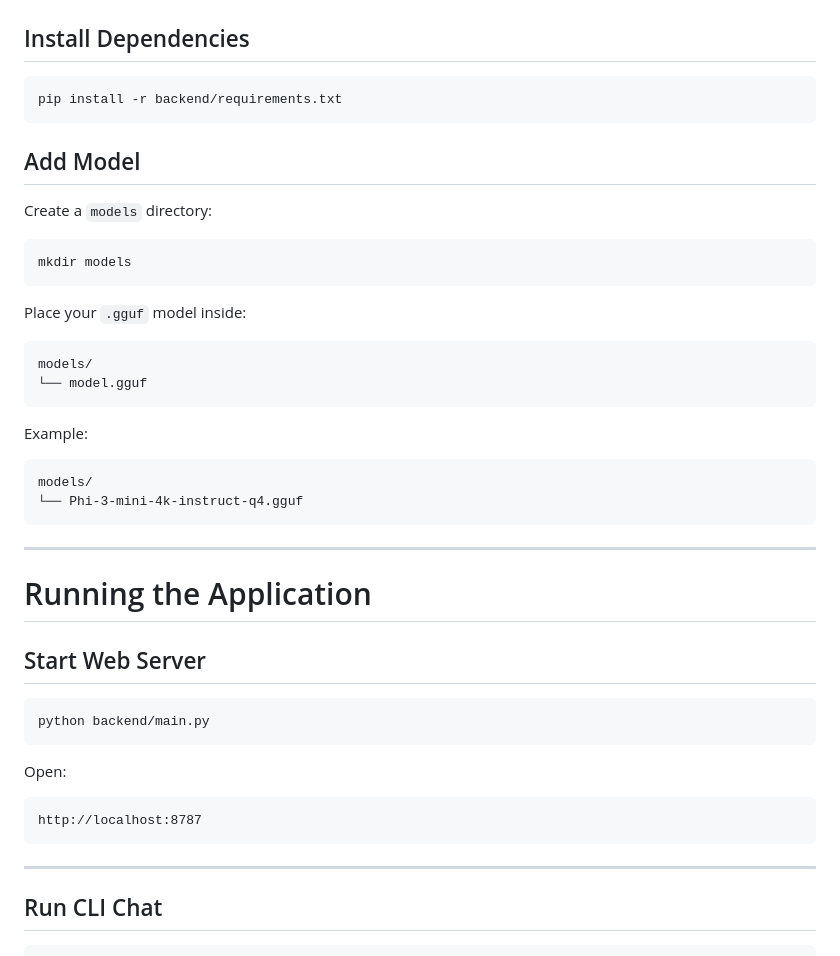
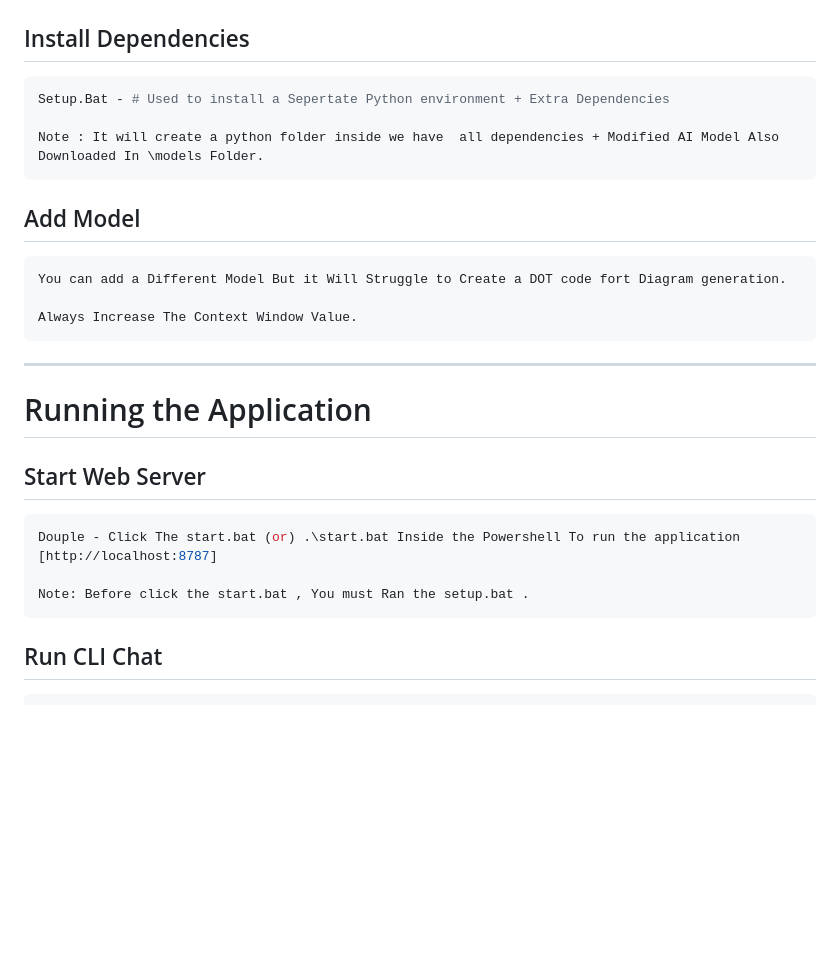
Before and after one commit to Dgman77/usb_llm, a Markdown page: README.md, the part around the change. Rendered like a GitHub page; blank space fills up the shorter version.

Commit message:
Revise README with installation and model instructions
Updated installation instructions and model setup details in README.md. Added notes for running the application and clarified model placement.

````diff
--- a/README.md
+++ b/README.md
@@ -117,48 +117,32 @@ cd usb_llm
 ## Install Dependencies
 
 ```bash
-pip install -r backend/requirements.txt
+Setup.Bat - # Used to install a Sepertate Python environment + Extra Dependencies
+
+Note : It will create a python folder inside we have  all dependencies + Modified AI Model Also Downloaded In \models Folder.
 ```
 
 ## Add Model
+```text
+You can add a Different Model But it Will Struggle to Create a DOT code fort Diagram generation.
 
-Create a `models` directory:
-
-```bash
-mkdir models
-```
-
-Place your `.gguf` model inside:
-
-```text
-models/
-└── model.gguf
-```
-
-Example:
-
-```text
-models/
-└── Phi-3-mini-4k-instruct-q4.gguf
+Always Increase The Context Window Value.
 ```
 
 ---
+
 
 # Running the Application
 
 ## Start Web Server
 
 ```bash
-python backend/main.py
+Douple - Click The start.bat (or) .\start.bat Inside the Powershell To run the application [http://localhost:8787]
+
+Note: Before click the start.bat , You must Ran the setup.bat .
 ```
 
-Open:
 
-```text
-http://localhost:8787
-```
-
----
 
 ## Run CLI Chat
 
````
